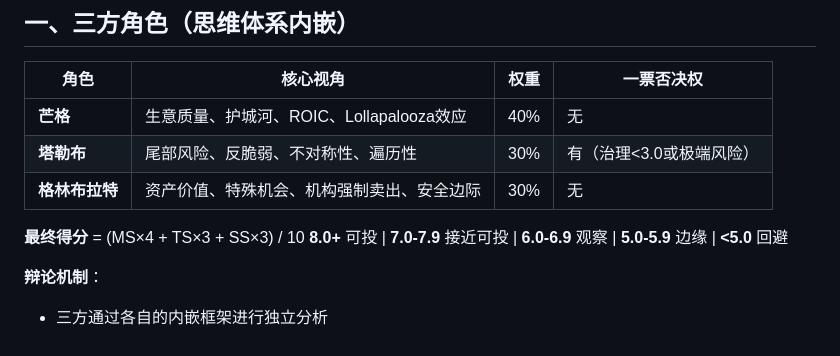
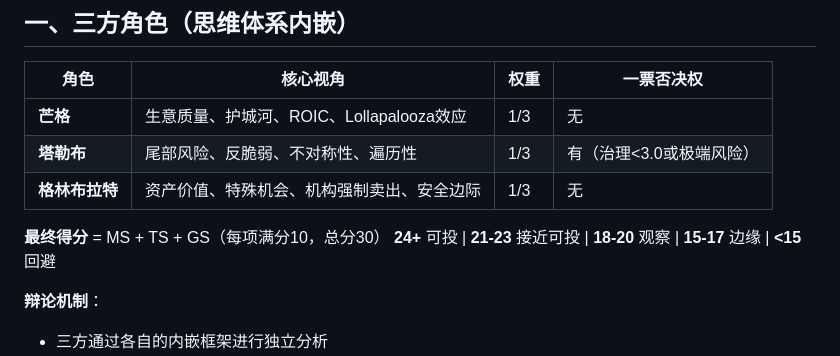
Before and after one commit to darkinglight/stock, a Markdown page: stockanalysis.md, the part around the change. GitHub-like rendering.

Commit message:
inline skill content into framework, 1:1:1 weights

```diff
--- a/stockanalysis.md
+++ b/stockanalysis.md
@@ -19,12 +19,12 @@
 
 | 角色 | 核心视角 | 权重 | 一票否决权 |
 |------|---------|------|-----------|
-| **芒格** | 生意质量、护城河、ROIC、Lollapalooza效应 | 40% | 无 |
-| **塔勒布** | 尾部风险、反脆弱、不对称性、遍历性 | 30% | 有（治理<3.0或极端风险） |
-| **格林布拉特** | 资产价值、特殊机会、机构强制卖出、安全边际 | 30% | 无 |
+| **芒格** | 生意质量、护城河、ROIC、Lollapalooza效应 | 1/3 | 无 |
+| **塔勒布** | 尾部风险、反脆弱、不对称性、遍历性 | 1/3 | 有（治理<3.0或极端风险） |
+| **格林布拉特** | 资产价值、特殊机会、机构强制卖出、安全边际 | 1/3 | 无 |
 
-**最终得分** = (MS×4 + TS×3 + SS×3) / 10
-**8.0+** 可投 | **7.0-7.9** 接近可投 | **6.0-6.9** 观察 | **5.0-5.9** 边缘 | **<5.0** 回避
+**最终得分** = MS + TS + GS（每项满分10，总分30）
+**24+** 可投 | **21-23** 接近可投 | **18-20** 观察 | **15-17** 边缘 | **<15** 回避
 
 **辩论机制**：
 - 三方通过各自的内嵌框架进行独立分析
```
